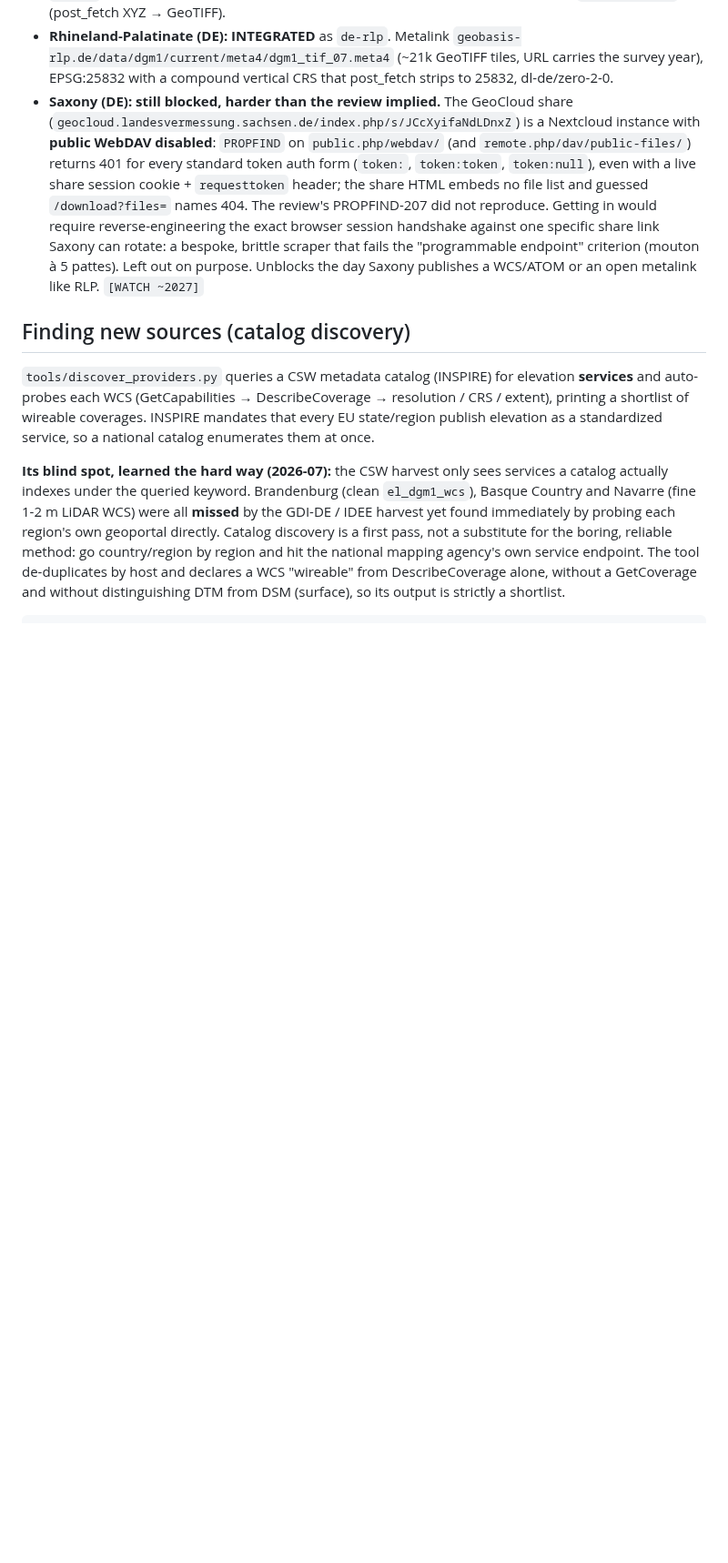
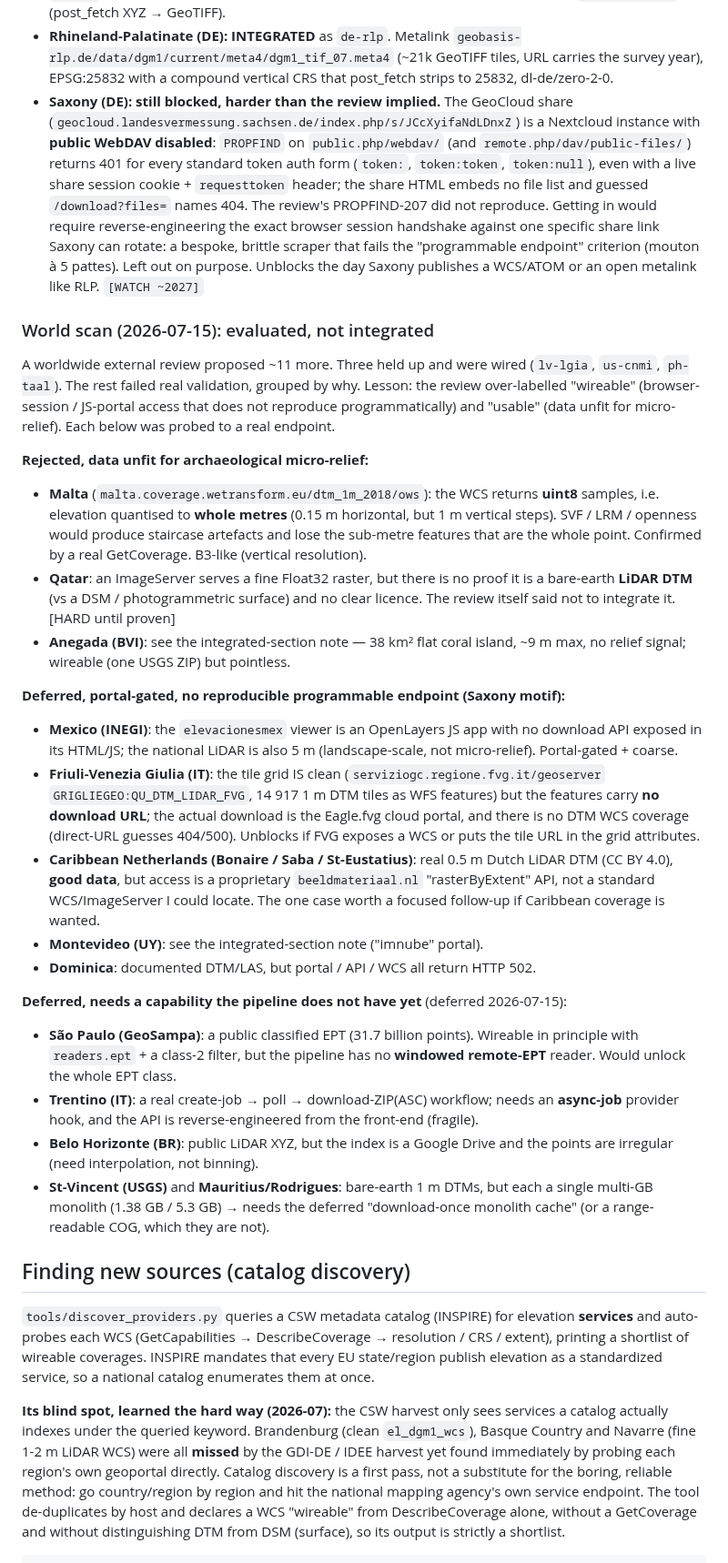
Before and after one commit to nico579/lidar2map, a Markdown page: docs/lidar_providers_roadmap.md, the part around one of its changes. Shown at 91% size. Drawn GitHub-style; blank space fills up the shorter version.

Commit message:
Roadmap : documenter TOUS les cas de la revue mondiale qui manquaient au doc public. Nouvelle section 'World scan' (Malte uint8 rejete qualite, Qatar pas prouve sol-nu, Mexique/INEGI + FVG + Caraibes-NL + Dominique = portails JS sans endpoint reproductible, Sao Paulo EPT + Trentino async + Belo Horizonte + St-Vincent/Maurice monolithes = archi differee). Corrections exigees par la revue : Slovaquie STABLE->WATCH (DMR6+API), Lituanie (motif signature trop categorique -> pas d'endpoint anonyme stable), Afrique (Maurice refute l'absolu). Last reviewed 2026-07-15

```diff
--- a/docs/lidar_providers_roadmap.md
+++ b/docs/lidar_providers_roadmap.md
@@ -150,6 +150,60 @@ By access paradigm:
   brittle scraper that fails the "programmable endpoint" criterion (mouton à
   5 pattes). Left out on purpose. Unblocks the day Saxony publishes a WCS/ATOM or
   an open metalink like RLP. `[WATCH ~2027]`
+
+### World scan (2026-07-15): evaluated, not integrated
+
+A worldwide external review proposed ~11 more. Three held up and were wired
+(`lv-lgia`, `us-cnmi`, `ph-taal`). The rest failed real validation, grouped by
+why. Lesson: the review over-labelled "wireable" (browser-session / JS-portal
+access that does not reproduce programmatically) and "usable" (data unfit for
+micro-relief). Each below was probed to a real endpoint.
+
+**Rejected, data unfit for archaeological micro-relief:**
+
+- **Malta** (`malta.coverage.wetransform.eu/dtm_1m_2018/ows`): the WCS returns
+  **uint8** samples, i.e. elevation quantised to **whole metres** (0.15 m
+  horizontal, but 1 m vertical steps). SVF / LRM / openness would produce
+  staircase artefacts and lose the sub-metre features that are the whole point.
+  Confirmed by a real GetCoverage. B3-like (vertical resolution).
+- **Qatar**: an ImageServer serves a fine Float32 raster, but there is no proof
+  it is a bare-earth **LiDAR DTM** (vs a DSM / photogrammetric surface) and no
+  clear licence. The review itself said not to integrate it. [HARD until proven]
+- **Anegada (BVI)**: see the integrated-section note — 38 km² flat coral island,
+  ~9 m max, no relief signal; wireable (one USGS ZIP) but pointless.
+
+**Deferred, portal-gated, no reproducible programmable endpoint (Saxony motif):**
+
+- **Mexico (INEGI)**: the `elevacionesmex` viewer is an OpenLayers JS app with no
+  download API exposed in its HTML/JS; the national LiDAR is also 5 m
+  (landscape-scale, not micro-relief). Portal-gated + coarse.
+- **Friuli-Venezia Giulia (IT)**: the tile grid IS clean
+  (`serviziogc.regione.fvg.it/geoserver` `GRIGLIEGEO:QU_DTM_LIDAR_FVG`, 14 917
+  1 m DTM tiles as WFS features) but the features carry **no download URL**; the
+  actual download is the Eagle.fvg cloud portal, and there is no DTM WCS coverage
+  (direct-URL guesses 404/500). Unblocks if FVG exposes a WCS or puts the tile URL
+  in the grid attributes.
+- **Caribbean Netherlands (Bonaire / Saba / St-Eustatius)**: real 0.5 m Dutch
+  LiDAR DTM (CC BY 4.0), **good data**, but access is a proprietary
+  `beeldmateriaal.nl` "rasterByExtent" API, not a standard WCS/ImageServer I could
+  locate. The one case worth a focused follow-up if Caribbean coverage is wanted.
+- **Montevideo (UY)**: see the integrated-section note ("imnube" portal).
+- **Dominica**: documented DTM/LAS, but portal / API / WCS all return HTTP 502.
+
+**Deferred, needs a capability the pipeline does not have yet** (deferred
+2026-07-15):
+
+- **São Paulo (GeoSampa)**: a public classified EPT (31.7 billion points).
+  Wireable in principle with `readers.ept` + a class-2 filter, but the pipeline
+  has no **windowed remote-EPT** reader. Would unlock the whole EPT class.
+- **Trentino (IT)**: a real create-job → poll → download-ZIP(ASC) workflow; needs
+  an **async-job** provider hook, and the API is reverse-engineered from the
+  front-end (fragile).
+- **Belo Horizonte (BR)**: public LiDAR XYZ, but the index is a Google Drive and
+  the points are irregular (need interpolation, not binning).
+- **St-Vincent (USGS)** and **Mauritius/Rodrigues**: bare-earth 1 m DTMs, but each
+  a single multi-GB monolith (1.38 GB / 5.3 GB) → needs the deferred
+  "download-once monolith cache" (or a range-readable COG, which they are not).
 
 ## Finding new sources (catalog discovery)
 
```
Also changed, not shown: other parts of docs/lidar_providers_roadmap.md (+4 -4 lines).
